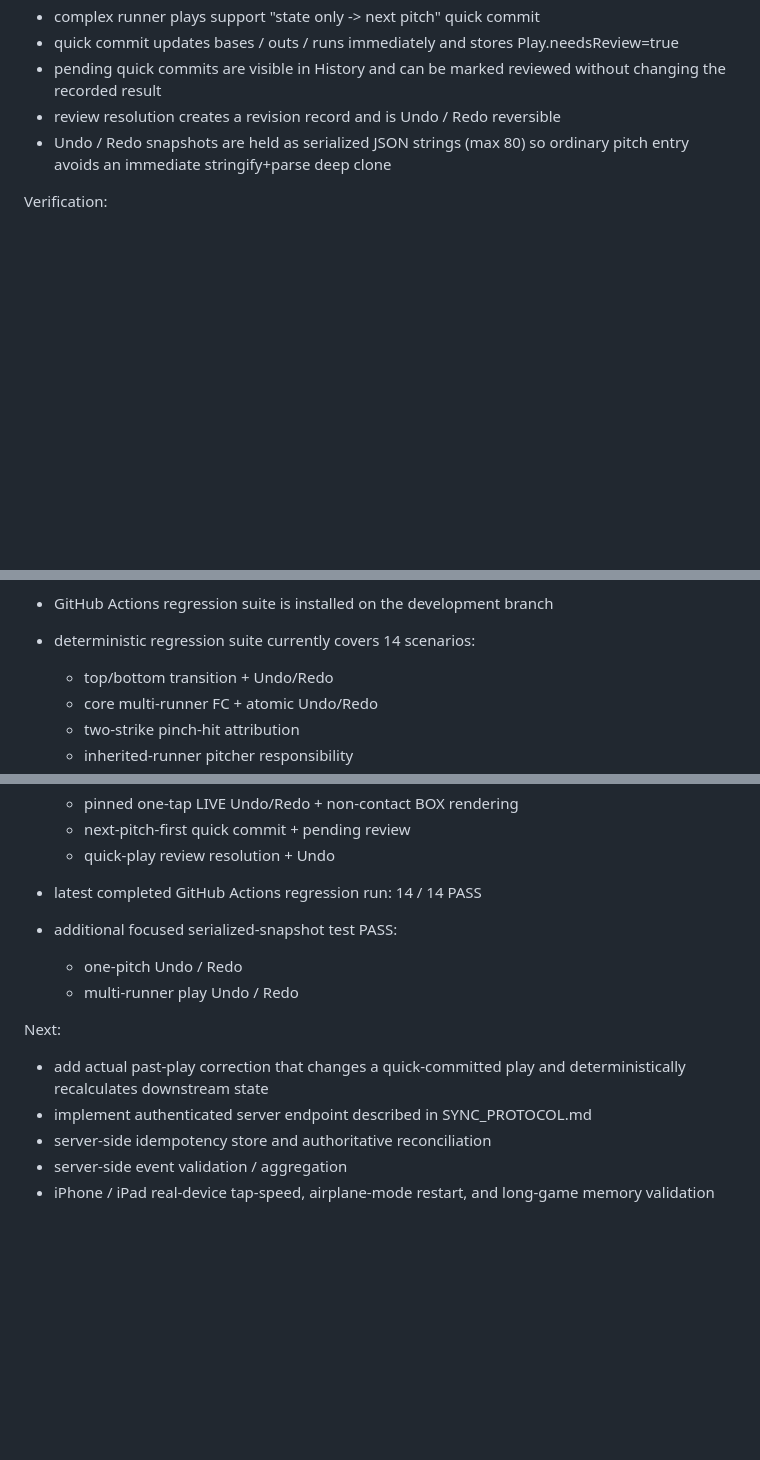
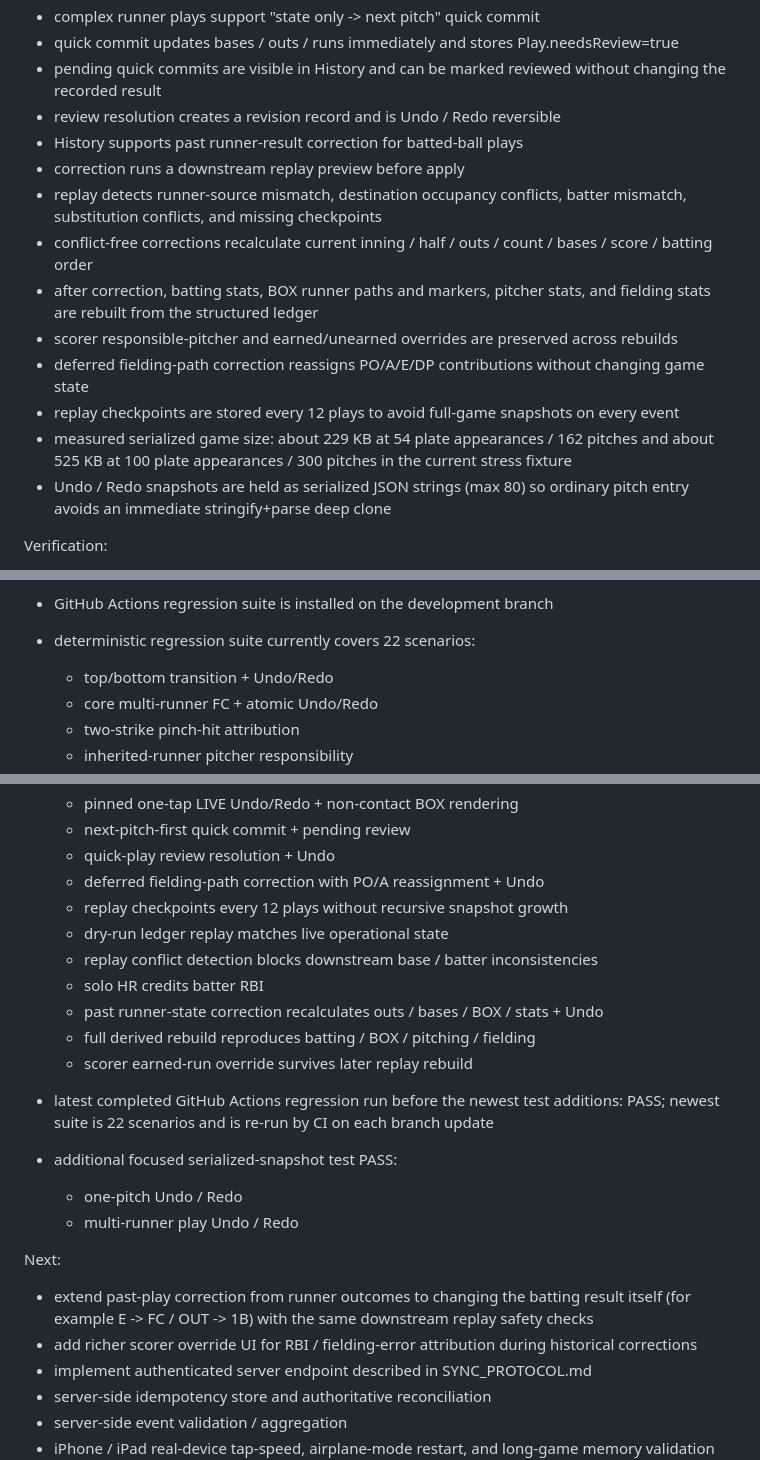
Before and after one commit to Mr-Gyushisama/-history-map-quiz, a Markdown page: ballnote-v0.3/SCOREBOOK_SPEC.md, 3 parts joined by grey strips. Drawn GitHub-style; blank space fills up the shorter version.

Commit message:
BALLNOTE v0.3: document replay-based historical correction

```diff
--- a/ballnote-v0.3/SCOREBOOK_SPEC.md
+++ b/ballnote-v0.3/SCOREBOOK_SPEC.md
@@ -368,6 +368,15 @@ Raw pitch / persistence / output now implemented:
 - quick commit updates bases / outs / runs immediately and stores Play.needsReview=true
 - pending quick commits are visible in History and can be marked reviewed without changing the recorded result
 - review resolution creates a revision record and is Undo / Redo reversible
+- History supports past runner-result correction for batted-ball plays
+- correction runs a downstream replay preview before apply
+- replay detects runner-source mismatch, destination occupancy conflicts, batter mismatch, substitution conflicts, and missing checkpoints
+- conflict-free corrections recalculate current inning / half / outs / count / bases / score / batting order
+- after correction, batting stats, BOX runner paths and markers, pitcher stats, and fielding stats are rebuilt from the structured ledger
+- scorer responsible-pitcher and earned/unearned overrides are preserved across rebuilds
+- deferred fielding-path correction reassigns PO/A/E/DP contributions without changing game state
+- replay checkpoints are stored every 12 plays to avoid full-game snapshots on every event
+- measured serialized game size: about 229 KB at 54 plate appearances / 162 pitches and about 525 KB at 100 plate appearances / 300 pitches in the current stress fixture
 - Undo / Redo snapshots are held as serialized JSON strings (max 80) so ordinary pitch entry avoids an immediate stringify+parse deep clone
 
 Verification:
@@ -432,7 +441,7 @@ Verification added:
   - extended 6-4-3 route
 
 - GitHub Actions regression suite is installed on the development branch
-- deterministic regression suite currently covers 14 scenarios:
+- deterministic regression suite currently covers 22 scenarios:
   - top/bottom transition + Undo/Redo
   - core multi-runner FC + atomic Undo/Redo
   - two-strike pinch-hit attribution
@@ -447,13 +456,22 @@ Verification added:
   - pinned one-tap LIVE Undo/Redo + non-contact BOX rendering
   - next-pitch-first quick commit + pending review
   - quick-play review resolution + Undo
-- latest completed GitHub Actions regression run: 14 / 14 PASS
+  - deferred fielding-path correction with PO/A reassignment + Undo
+  - replay checkpoints every 12 plays without recursive snapshot growth
+  - dry-run ledger replay matches live operational state
+  - replay conflict detection blocks downstream base / batter inconsistencies
+  - solo HR credits batter RBI
+  - past runner-state correction recalculates outs / bases / BOX / stats + Undo
+  - full derived rebuild reproduces batting / BOX / pitching / fielding
+  - scorer earned-run override survives later replay rebuild
+- latest completed GitHub Actions regression run before the newest test additions: PASS; newest suite is 22 scenarios and is re-run by CI on each branch update
 - additional focused serialized-snapshot test PASS:
   - one-pitch Undo / Redo
   - multi-runner play Undo / Redo
 
 Next:
-- add actual past-play correction that changes a quick-committed play and deterministically recalculates downstream state
+- extend past-play correction from runner outcomes to changing the batting result itself (for example E -> FC / OUT -> 1B) with the same downstream replay safety checks
+- add richer scorer override UI for RBI / fielding-error attribution during historical corrections
 - implement authenticated server endpoint described in SYNC_PROTOCOL.md
 - server-side idempotency store and authoritative reconciliation
 - server-side event validation / aggregation
```
